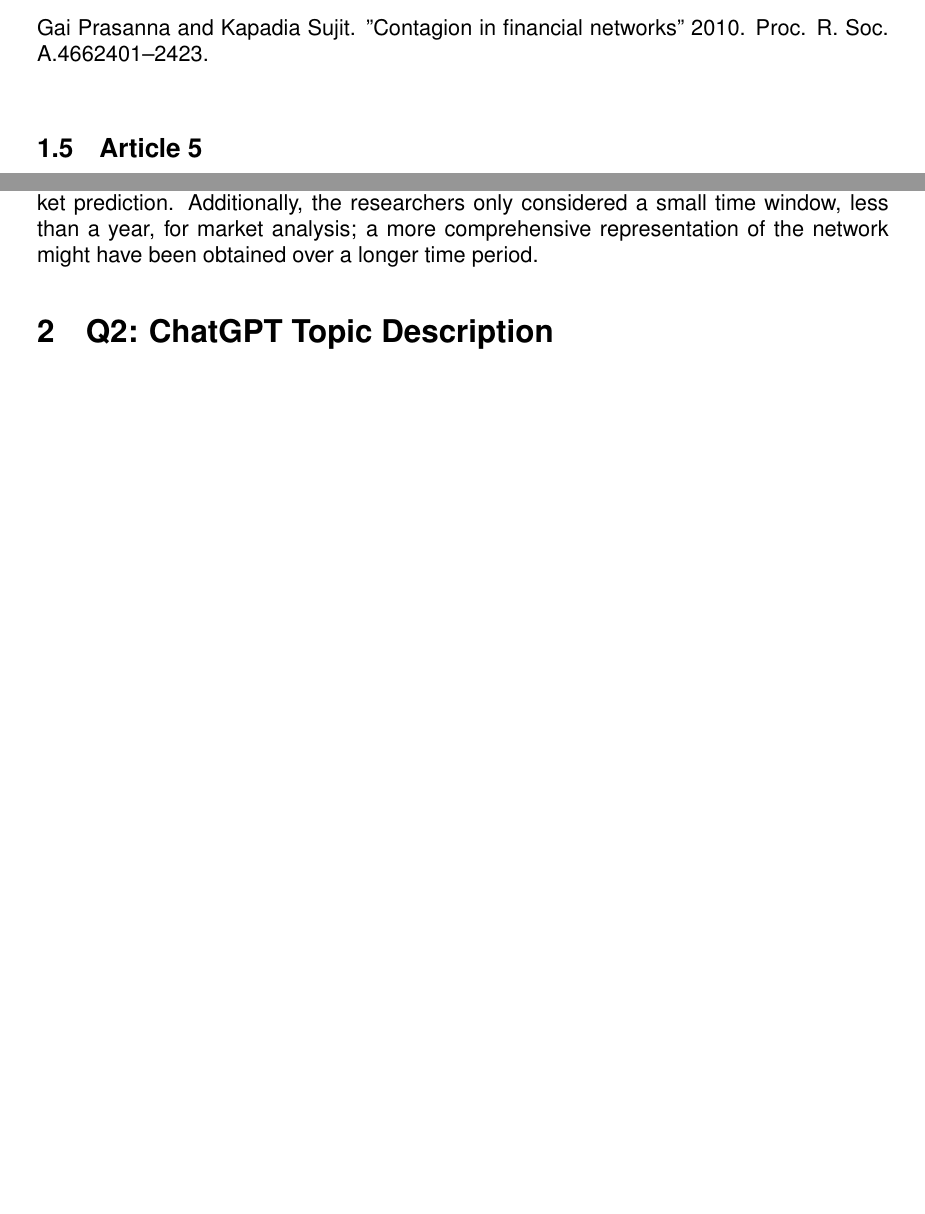
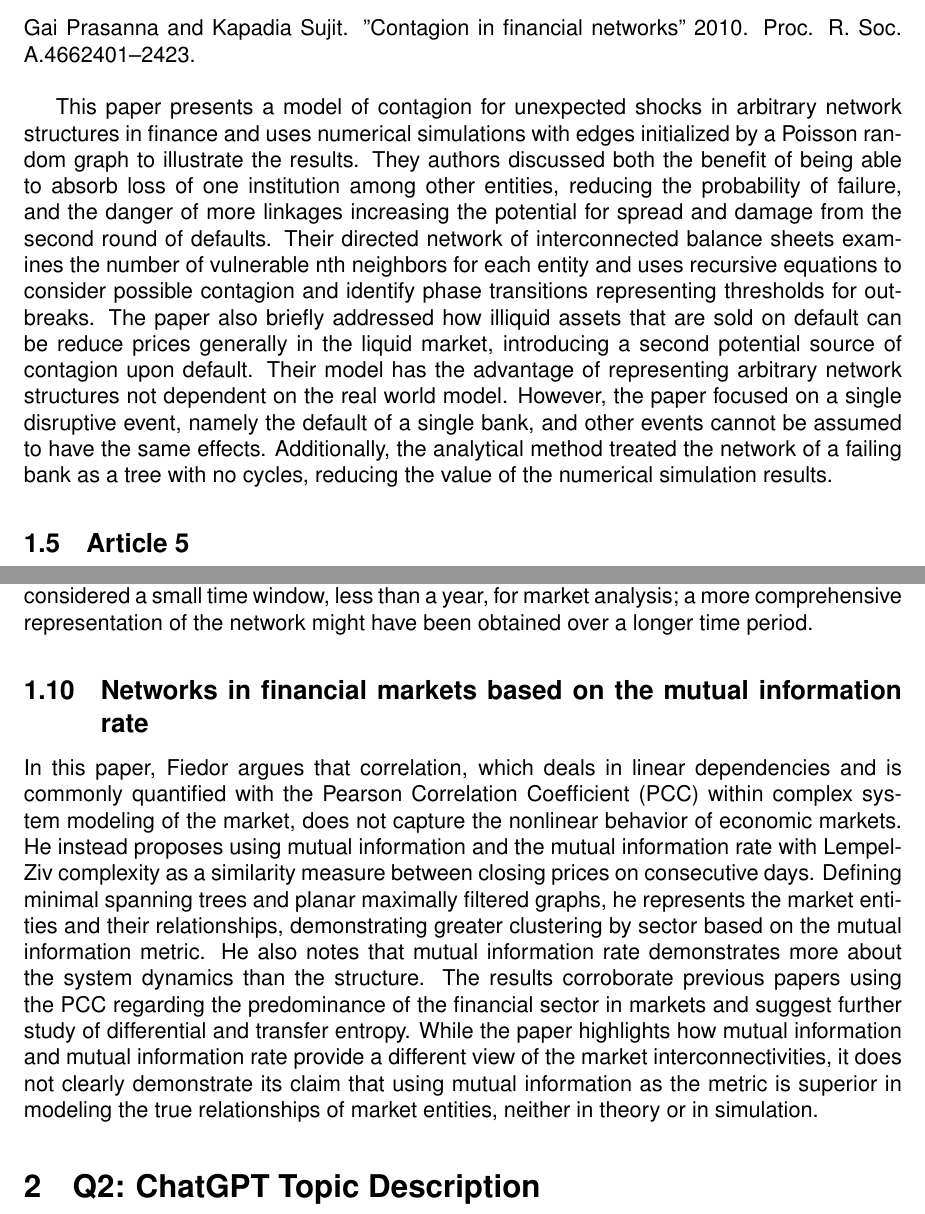
Before and after one commit to rjudy1/ComplexSystemsProject, a LaTeX document (Literature Review/review.tex): two parts of pages 3 and 5 of 5, joined at a grey line, cut so that both start at the same text. Compiled offline with pdfLaTeX.

Commit message:
add new paper and write up contagion paper

```diff
--- a/Literature Review/review.tex
+++ b/Literature Review/review.tex
@@ -1,6 +1,6 @@
 \documentclass[12pt]{article}
 \usepackage{amsmath}
-\usepackage[margin=1in]{geometry}
+\usepackage[margin=.9in]{geometry}
 \usepackage{enumitem}
 \usepackage{float}
 \usepackage{graphicx} % Required for inserting images
@@ -63,6 +63,8 @@ Using several different supervised learning approaches, this paper explores dete
 Gai Prasanna and Kapadia Sujit. "Contagion in financial networks" 2010. Proc. R. Soc. A.4662401–2423.
 \newline
 
+This paper presents a model of contagion for unexpected shocks in arbitrary network structures in finance and uses numerical simulations with edges initialized by a Poisson random graph to illustrate the results. They authors discussed both the benefit of being able to absorb loss of one institution among other entities, reducing the probability of failure, and the danger of more linkages increasing the potential for spread and damage from the second round of defaults. Their directed network of interconnected balance sheets examines the number of vulnerable nth neighbors for each entity and uses recursive equations to consider possible contagion and identify phase transitions representing thresholds for outbreaks. The paper also briefly addressed how illiquid assets that are sold on default can be reduce prices generally in the liquid market, introducing a second potential source of contagion upon default. Their model has the advantage of representing arbitrary network structures not dependent on the real world model. However, the paper focused on a single disruptive event, namely the default of a single bank, and other events cannot be assumed to have the same effects. Additionally, the analytical method treated the network of a failing bank as a tree with no cycles, reducing the value of the numerical simulation results.
+
 % TODO:Writeup/relate to intro
 
 \subsection{Article 5}
@@ -89,6 +91,13 @@ J. Park, C. Hee Cho, and J. Woo Lee, "A perspective on complex networks in the s
 
 This paper sets out to visualize and analyze the connectedness of stocks in the Korean financial market at specific time windows. To accomplish this, the researchers connected their nodes (securities) using an absolute threshold calculated from the cross-correlation coefficients of their logarithmic returns within a small-time window. In other words, securities are linked based on their similarities in changes relative to one another. The findings indicate that stocks were much more connected during the 2008 global financial crisis than before it occurred (2006-07). Specifically, the largest cluster pre-crisis comprised 4.8\% of securities, whereas post-crisis, the largest cluster increased to around 20\%. The researchers focused on analyzing the overall structure of the Korean market, but it appears possible to analyze the variance of any stock and determine if there is a high cross-correlation with others after a set period, effectively allowing for a form of market prediction. Additionally, the researchers only considered a small time window, less than a year, for market analysis; a more comprehensive representation of the network might have been obtained over a longer time period.
 
+\subsection{Networks in financial markets based on the mutual information rate}
+% TODO: add citaiton
+
+In this paper, Fiedor argues that correlation, which deals in linear dependencies and is commonly quantified with the Pearson Correlation Coefficient (PCC) within complex system modeling of the market, does not capture the nonlinear behavior of economic markets. He instead proposes using mutual information and the mutual information rate with Lempel-Ziv complexity as a similarity measure between closing prices on consecutive days. Defining minimal spanning trees and planar maximally filtered graphs, he represents the market entities and their relationships, demonstrating greater clustering by sector based on the mutual information metric. He also notes that mutual information rate demonstrates more about the system dynamics than the structure. The results corroborate previous papers using the PCC regarding the predominance of the financial sector in markets and suggest further study of differential and transfer entropy. While the paper highlights how mutual information and mutual information rate provide a different view of the market interconnectivities, it does not clearly demonstrate its claim that using mutual information as the metric is superior in modeling the true relationships of market entities, neither in theory or in simulation.
+
+
+
 \section{Q2: ChatGPT Topic Description}
 % TODO: insert sequence of prompts and responses
 
```
Also changed, not shown: Literature Review/Papers/Fiedor_NetworksInFinancialMarketsBasedOnTheMutualInformationRate.pdf (added), Literature Review/review.pdf.
